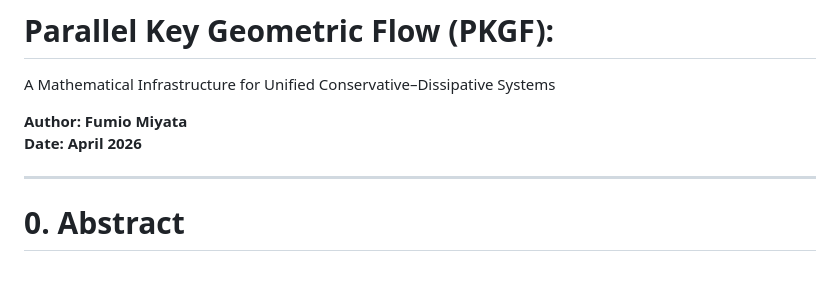
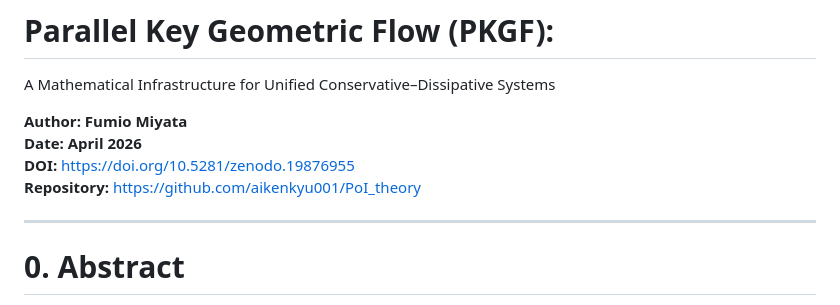
Before and after one commit to aikenkyu001/PoI_theory, a Markdown page: Parallel_Key_Geometric_Flow_en.md, the part around the change. GitHub-like rendering; blank space fills up the shorter version.

Commit message:
Add DOI and repository links to PKGF manuscripts

```diff
--- a/Parallel_Key_Geometric_Flow_en.md
+++ b/Parallel_Key_Geometric_Flow_en.md
@@ -3,6 +3,8 @@ A Mathematical Infrastructure for Unified Conservative–Dissipative Systems
 
 **Author: Fumio Miyata**
 **Date: April 2026**
+**DOI:** [https://doi.org/10.5281/zenodo.19876955](https://doi.org/10.5281/zenodo.19876955)
+**Repository:** [https://github.com/aikenkyu001/PoI_theory](https://github.com/aikenkyu001/PoI_theory)
 
 ---
 
```
Also changed, not shown: Parallel_Key_Geometric_Flow_jp.md (+2 -0 lines).
